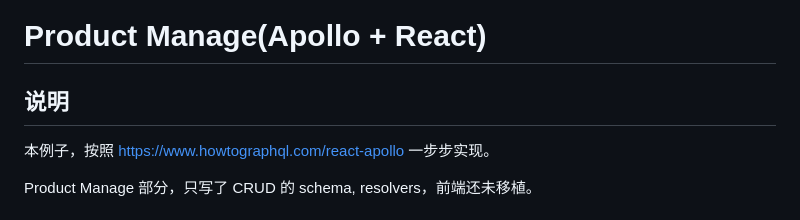
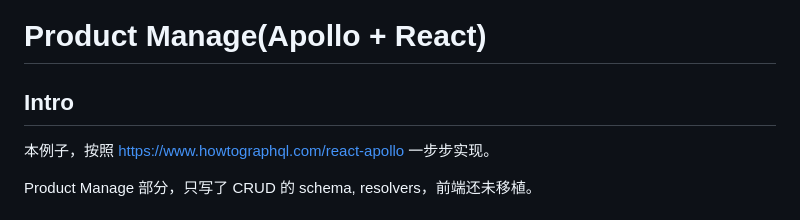
Before and after one commit to theteam247/products-search-wenbo, a Markdown page: Apollo-product/readme.md, the part around the change. GitHub-like rendering.

```diff
--- a/Apollo-product/readme.md
+++ b/Apollo-product/readme.md
@@ -1,6 +1,6 @@
 # Product Manage(Apollo + React)
 
-## 说明
+## Intro
 
 本例子，按照 https://www.howtographql.com/react-apollo 一步步实现。
 
```
Also changed, not shown: README.md (+1 -0 lines), preview-apollo.png (added).
